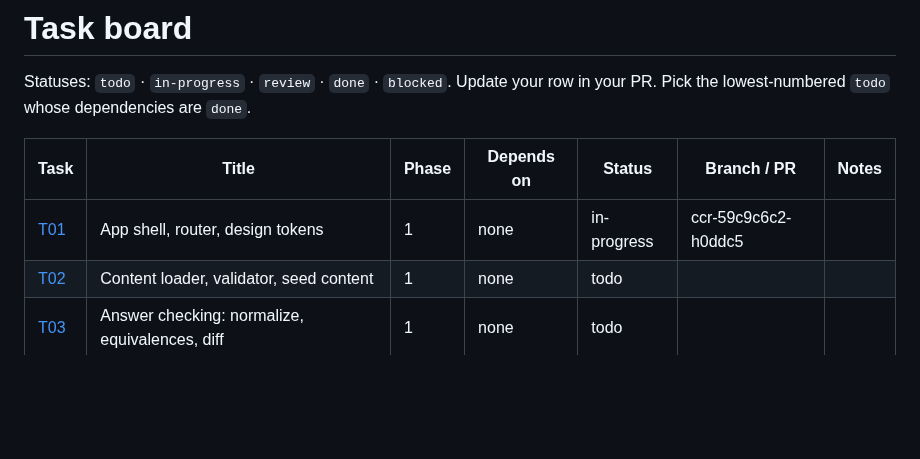
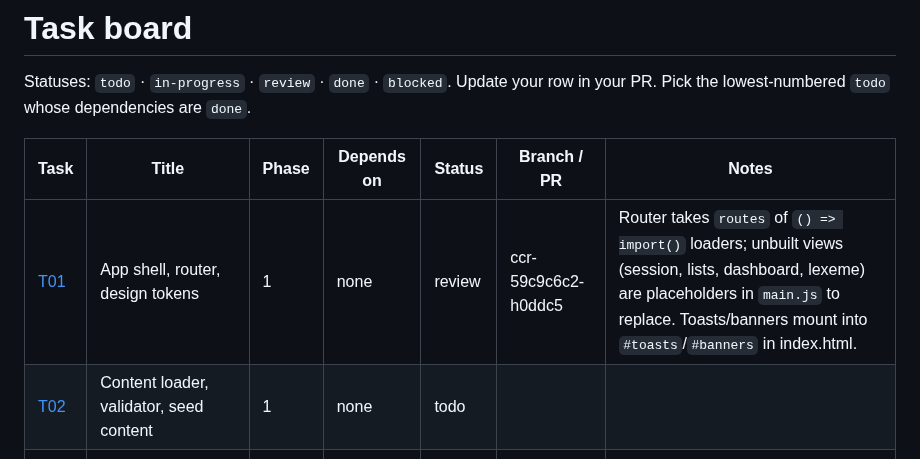
Before and after one commit to xferguson/DaciaGlot, a Markdown page: docs/STATUS.md, the part around the change. Drawn GitHub-style; blank space fills up the shorter version.

Commit message:
T01: mark review
Co-Authored-By: Claude Sonnet 5.5 <noreply@anthropic.com>
Claude-Session: https://claude.ai/code/session_01RYihVMfVo5AP9vEM1jbXk5

```diff
--- a/docs/STATUS.md
+++ b/docs/STATUS.md
@@ -4,7 +4,7 @@ Statuses: `todo` · `in-progress` · `review` · `done` · `blocked`. Update you
 
 | Task | Title | Phase | Depends on | Status | Branch / PR | Notes |
 |---|---|---|---|---|---|---|
-| [T01](tasks/T01-app-shell.md) | App shell, router, design tokens | 1 | none | in-progress | ccr-59c9c6c2-h0ddc5 | |
+| [T01](tasks/T01-app-shell.md) | App shell, router, design tokens | 1 | none | review | ccr-59c9c6c2-h0ddc5 | Router takes `routes` of `() => import()` loaders; unbuilt views (session, lists, dashboard, lexeme) are placeholders in `main.js` to replace. Toasts/banners mount into `#toasts`/`#banners` in index.html. |
 | [T02](tasks/T02-content-schema-validator.md) | Content loader, validator, seed content | 1 | none | todo | | |
 | [T03](tasks/T03-answer-checking.md) | Answer checking: normalize, equivalences, diff | 1 | none | todo | | |
 | [T04](tasks/T04-fsrs.md) | FSRS-5 scheduler | 1 | none | todo | | |
```
